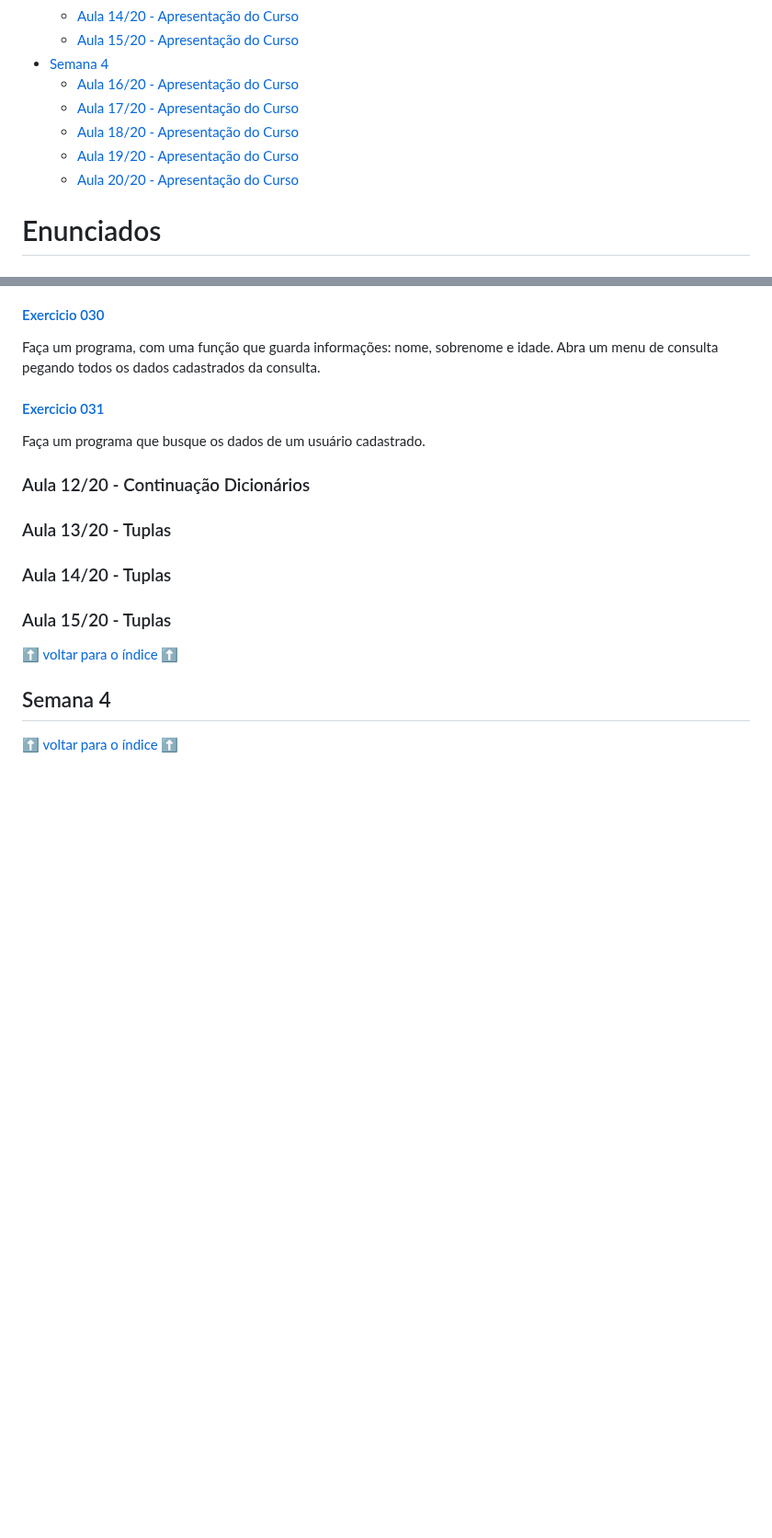
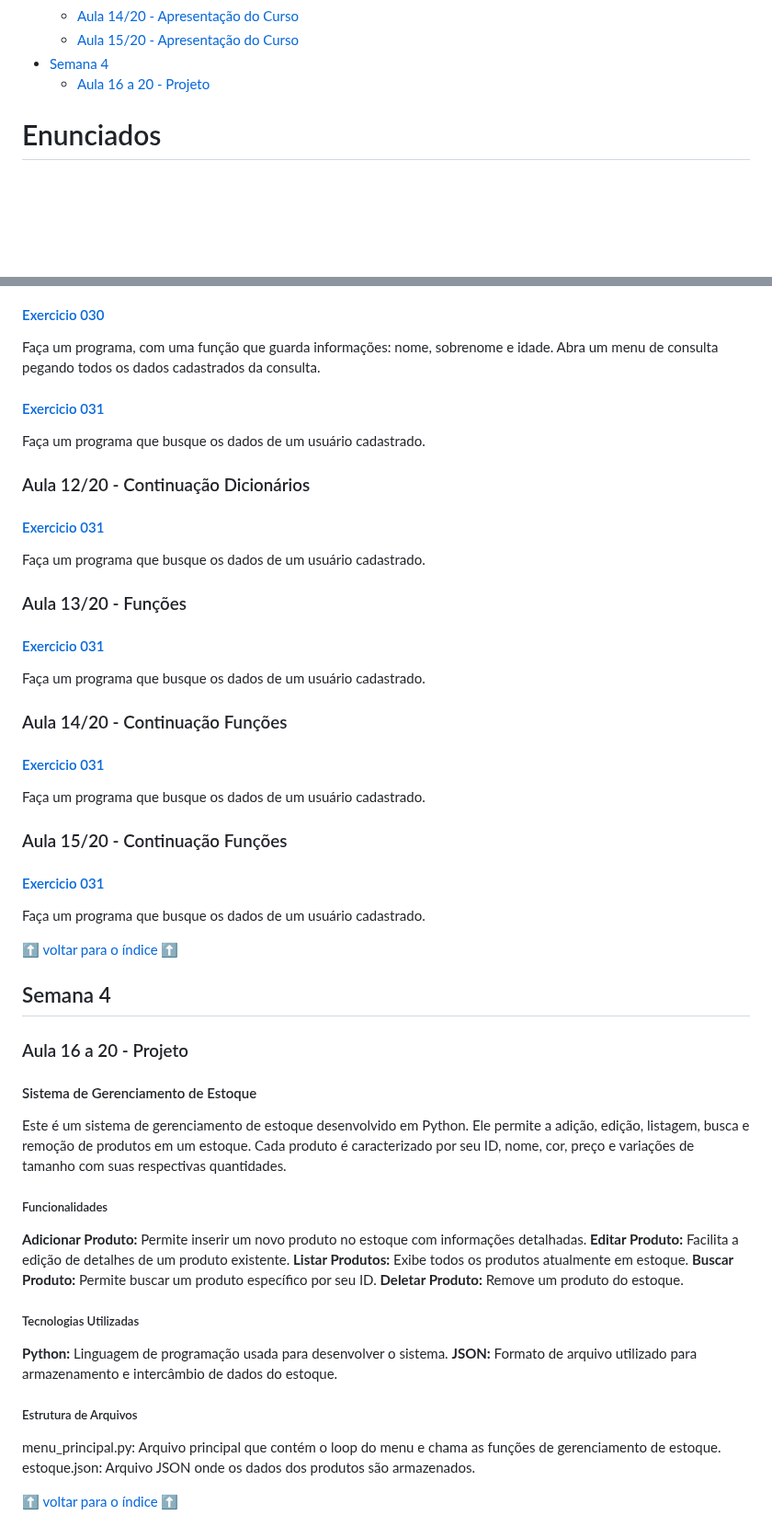
Before and after one commit to patinaomi/lista-de-exercicios-python-curso-senai, a Markdown page: README.md, 2 parts joined by grey strips. Shown at 92% size. Drawn GitHub-style; blank space fills up the shorter version.

```diff
--- a/README.md
+++ b/README.md
@@ -28,12 +28,7 @@ Repositório dedicado a resoluções de todos os exercícios propostos no curso
    * [Aula 14/20 - Apresentação do Curso](#--mundo-1-fundamentos)
    * [Aula 15/20 - Apresentação do Curso](#--mundo-1-fundamentos)
   * [Semana 4](#semana-4)
-    * [Aula 16/20 - Apresentação do Curso](#--mundo-1-fundamentos)
-    * [Aula 17/20 - Apresentação do Curso](#--mundo-1-fundamentos)
-    * [Aula 18/20 - Apresentação do Curso](#--mundo-1-fundamentos)
-    * [Aula 19/20 - Apresentação do Curso](#--mundo-1-fundamentos)
-    * [Aula 20/20 - Apresentação do Curso](#--mundo-1-fundamentos)
-
+    * [Aula 16 a 20 - Projeto](#aula-16-a-20---projeto)
 
 # Enunciados
 
@@ -174,14 +169,43 @@ Faça um programa que busque os dados de um usuário cadastrado.
 
 ### Aula 12/20 - Continuação Dicionários
 
-### Aula 13/20 - Tuplas
+#### [Exercicio 031](semana3/031.py)
+Faça um programa que busque os dados de um usuário cadastrado.
 
-### Aula 14/20 - Tuplas
+### Aula 13/20 - Funções
+#### [Exercicio 031](semana3/031.py)
+Faça um programa que busque os dados de um usuário cadastrado.
 
-### Aula 15/20 - Tuplas
+### Aula 14/20 - Continuação Funções
+#### [Exercicio 031](semana3/031.py)
+Faça um programa que busque os dados de um usuário cadastrado.
+
+### Aula 15/20 - Continuação Funções
+#### [Exercicio 031](semana3/031.py)
+Faça um programa que busque os dados de um usuário cadastrado.
 
 [:arrow_up: voltar para o índice :arrow_up:](#índice)
 
 ## Semana 4
 
+### Aula 16 a 20 - Projeto
+#### Sistema de Gerenciamento de Estoque
+
+Este é um sistema de gerenciamento de estoque desenvolvido em Python. Ele permite a adição, edição, listagem, busca e remoção de produtos em um estoque. Cada produto é caracterizado por seu ID, nome, cor, preço e variações de tamanho com suas respectivas quantidades.
+
+##### Funcionalidades
+**Adicionar Produto:** Permite inserir um novo produto no estoque com informações detalhadas.
+**Editar Produto:** Facilita a edição de detalhes de um produto existente.
+**Listar Produtos:** Exibe todos os produtos atualmente em estoque.
+**Buscar Produto:** Permite buscar um produto específico por seu ID.
+**Deletar Produto:** Remove um produto do estoque.
+
+##### Tecnologias Utilizadas
+**Python:** Linguagem de programação usada para desenvolver o sistema.
+**JSON:** Formato de arquivo utilizado para armazenamento e intercâmbio de dados do estoque.
+
+##### Estrutura de Arquivos
+menu_principal.py: Arquivo principal que contém o loop do menu e chama as funções de gerenciamento de estoque.
+estoque.json: Arquivo JSON onde os dados dos produtos são armazenados.
+
 [:arrow_up: voltar para o índice :arrow_up:](#índice)
```
